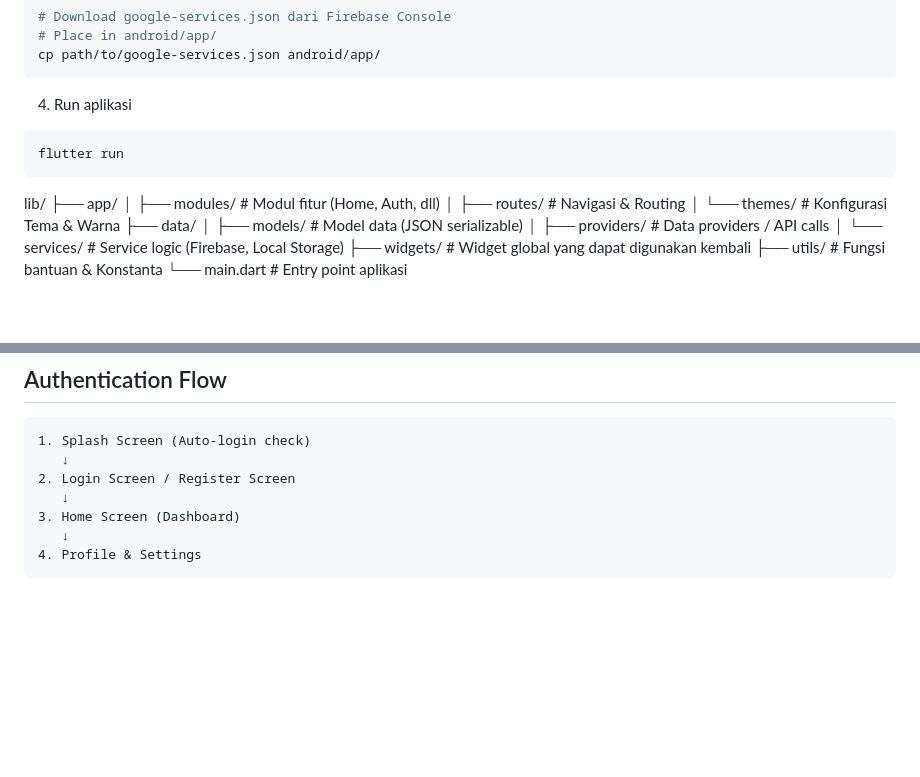
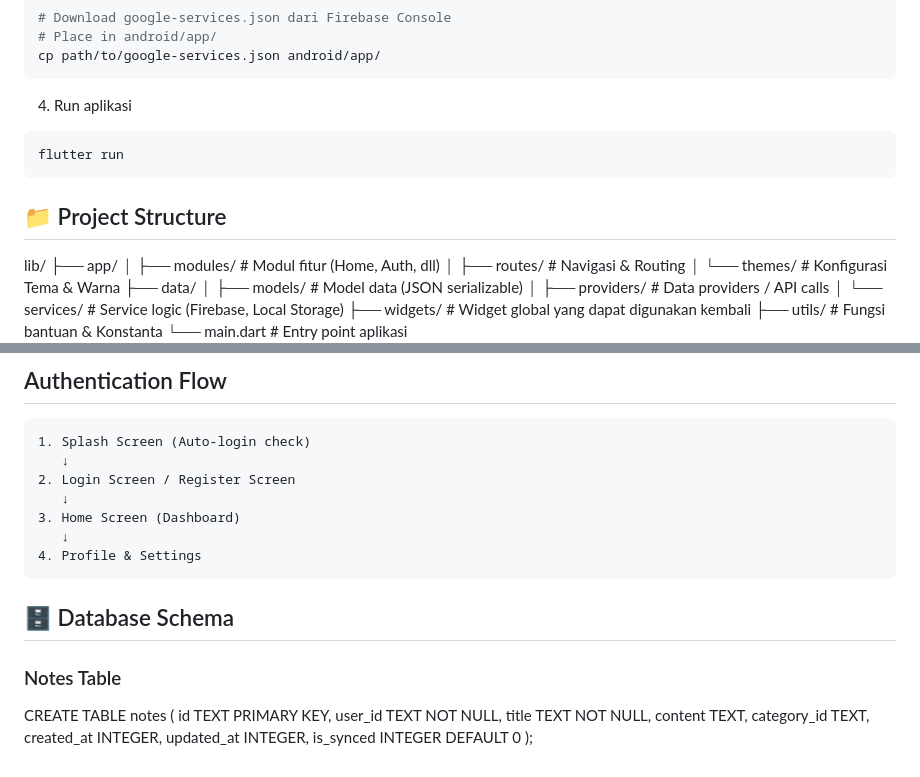
Before and after one commit to dzikribdr/project-team-app, a Markdown page: README.md, 2 parts joined by grey strips. Rendered like a GitHub page; blank space fills up the shorter version.

Commit message:
menambahkan table notes

````diff
--- a/README.md
+++ b/README.md
@@ -106,6 +106,8 @@ cp path/to/google-services.json android/app/
 flutter run
 ```
 
+## 📁 Project Structure
+
 lib/
 ├── app/
 │   ├── modules/         # Modul fitur (Home, Auth, dll)
@@ -130,3 +132,17 @@ lib/
    ↓
 4. Profile & Settings
 ```
+## 🗄️ Database Schema
+
+### Notes Table
+
+CREATE TABLE notes (
+  id TEXT PRIMARY KEY,
+  user_id TEXT NOT NULL,
+  title TEXT NOT NULL,
+  content TEXT,
+  category_id TEXT,
+  created_at INTEGER,
+  updated_at INTEGER,
+  is_synced INTEGER DEFAULT 0
+);
````
